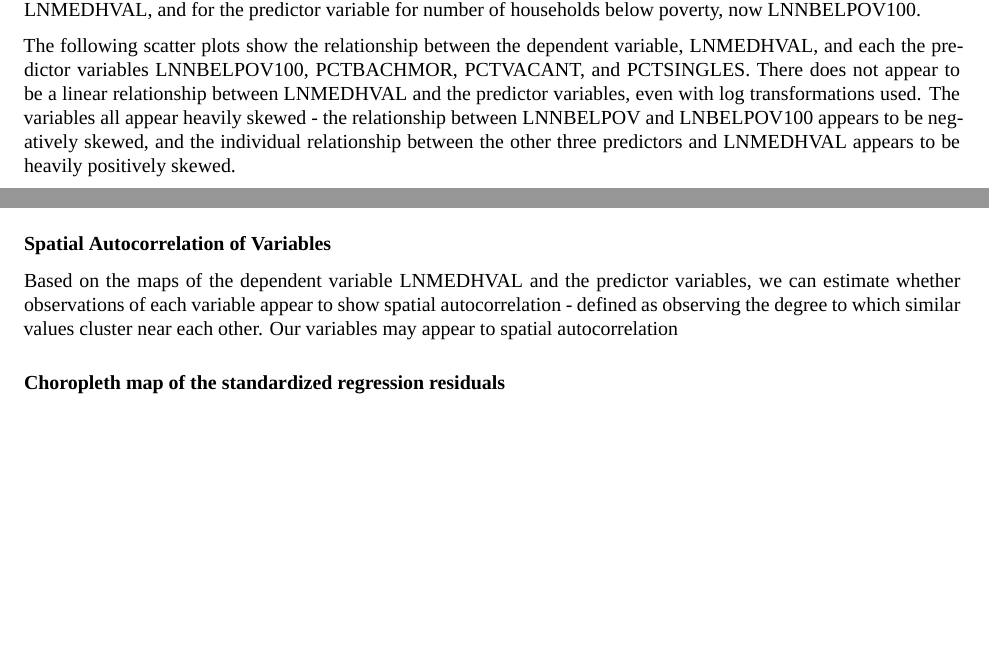
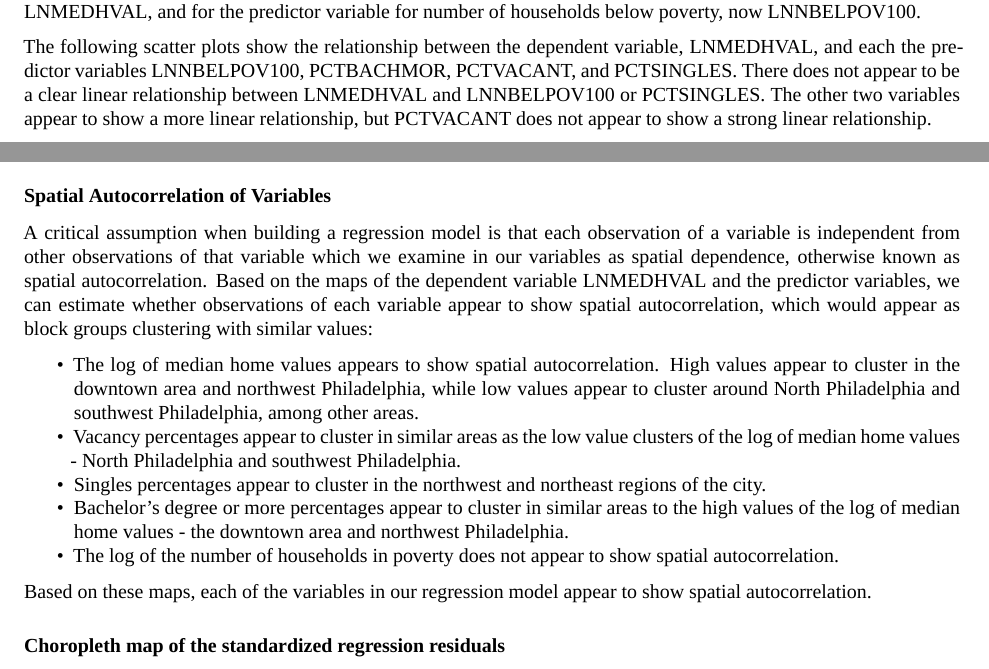
Before and after one commit to davedrenn/MUSA500-HW1, an R Markdown document (HW1-Regression.Rmd): two parts of pages 10 and 11 of 12, joined at a grey line, cut so that both start at the same text, the shorter picture padded with empty space. Rendered offline with R 4.5, knitr and Pandoc, then LaTeX, with nearby package versions; some code elsewhere in the file could not run offline; a font, style sheet, LaTeX package, included part or bibliography that could not be used is replaced or left out.

Commit message:
small edits

````diff
--- a/HW1-Regression.Rmd
+++ b/HW1-Regression.Rmd
@@ -465,8 +465,7 @@ When running linear regressions, a core assumption is that there is a linear rel
 
 In cases where this assumption is not met, log transformations are often used. Based on the results of our variable distributions, we have already conducted log transformations for the dependent variable for median home value, now LNMEDHVAL, and for the predictor variable for number of households below poverty, now LNNBELPOV100.
 
-
-The following scatter plots show the relationship between the dependent variable, LNMEDHVAL, and each the predictor variables LNNBELPOV100, PCTBACHMOR, PCTVACANT, and PCTSINGLES. There does not appear to be a linear relationship between LNMEDHVAL and the predictor variables, even with log transformations used. The variables all appear heavily skewed - the relationship between LNNBELPOV and LNBELPOV100 appears to be  negatively skewed, and the individual relationship between the other three predictors and LNMEDHVAL appears to be heavily positively skewed.
+The following scatter plots show the relationship between the dependent variable, LNMEDHVAL, and each the predictor variables LNNBELPOV100, PCTBACHMOR, PCTVACANT, and PCTSINGLES. There does not appear to be a clear linear relationship between LNMEDHVAL and LNNBELPOV100 or PCTSINGLES. The other two variables appear to show a more linear relationship, but PCTVACANT does not appear to show a strong linear relationship.
 
 ```{r scatter, echo=FALSE}
 
@@ -522,10 +521,17 @@ plot(data$predvals, data$stdres, xlab = "Predicted Values ", ylab = "Standardize
 
 ```
 
-
 ### Spatial Autocorrelation of Variables
 
-Based on the maps of the dependent variable LNMEDHVAL and the predictor variables, we can estimate whether observations of each variable appear to show spatial autocorrelation - defined as observing the degree to which similar values cluster near each other. Our variables may appear to spatial autocorrelation
+A critical assumption when building a regression model is that each observation of a variable is independent from other observations of that variable which we examine in our variables as spatial dependence, otherwise known as spatial autocorrelation. Based on the maps of the dependent variable LNMEDHVAL and the predictor variables, we can estimate whether observations of each variable appear to show spatial autocorrelation, which would appear as block groups clustering with similar values:
+
+- The log of median home values appears to show spatial autocorrelation. High values appear to cluster in the downtown area and northwest Philadelphia, while low values appear to cluster around North Philadelphia and southwest Philadelphia, among other areas.
+- Vacancy percentages appear to cluster in similar areas as the low value clusters of the log of median home values - North Philadelphia and southwest Philadelphia.
+- Singles percentages appear to cluster in the northwest and northeast regions of the city.
+- Bachelor’s degree or more percentages appear to cluster in similar areas to the high values of the log of median home values - the downtown area and northwest Philadelphia.
+- The log of the number of households in poverty does not appear to show spatial autocorrelation.
+
+Based on these maps, each of the variables in our regression model appear to show spatial autocorrelation.
 
 ### Choropleth map of the standardized regression residuals
 
````
Also changed, not shown: HW1-Regression.Rmd (22 more changed lines), 2 other files.
